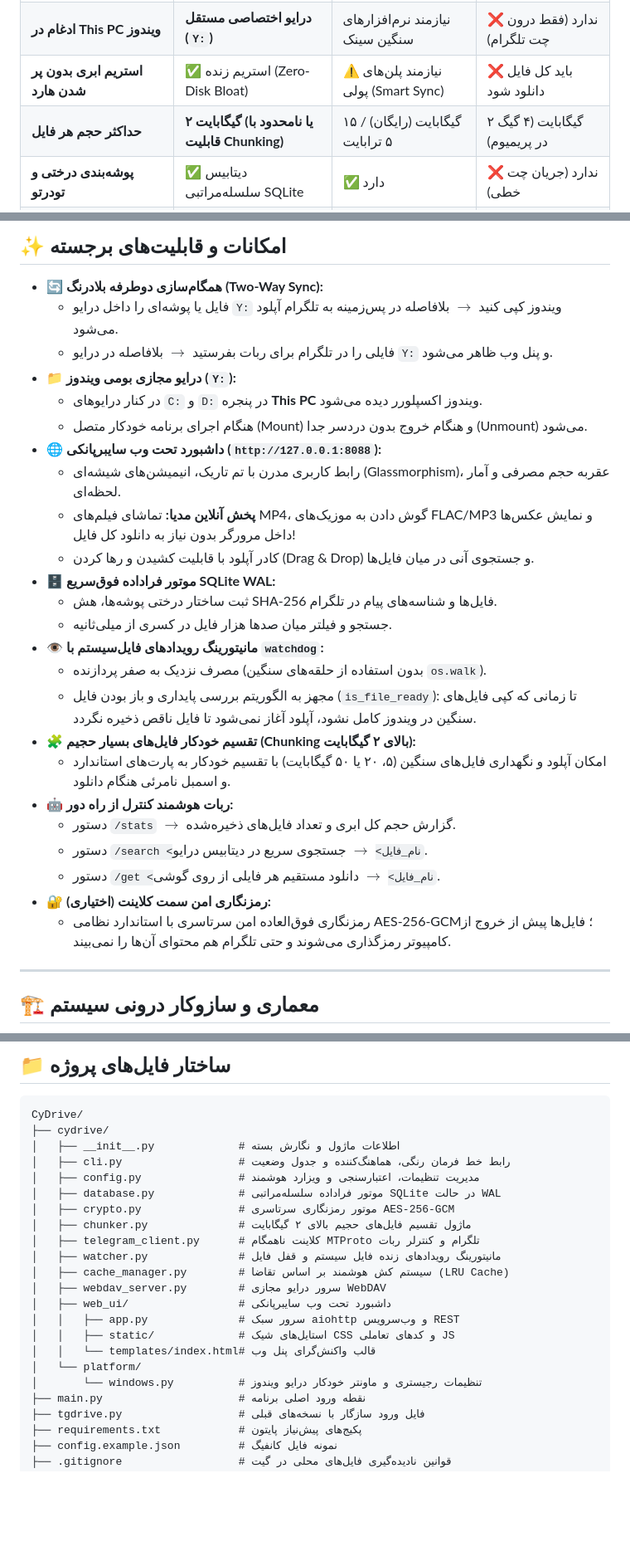
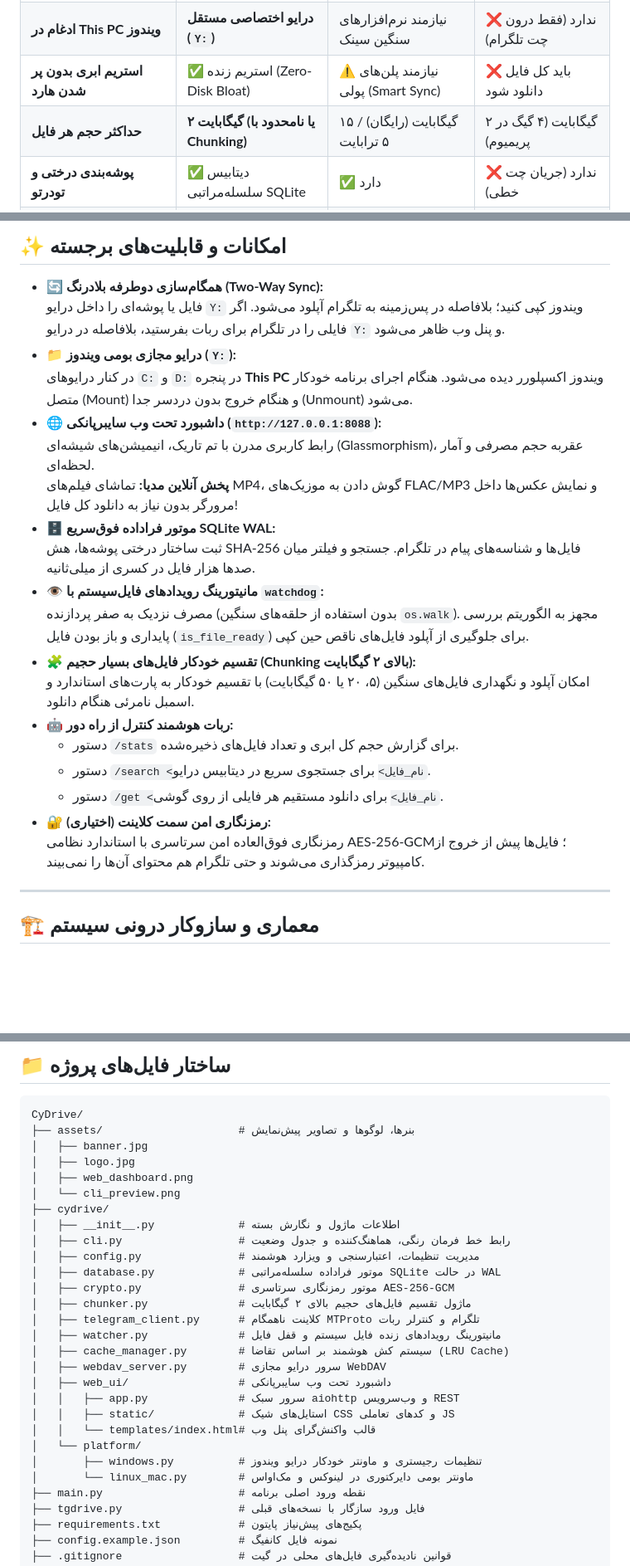
Before and after one commit to lp1688/CyDrive, a Markdown page: README.md, 3 parts joined by grey strips. Shown at 83% size. GitHub-like rendering; blank space fills up the shorter version.

Commit message:
docs: perfect 0-to-100 RTL/LTR alignment and BiDi directional formatting in Persian README.md

````diff
--- a/README.md
+++ b/README.md
@@ -44,7 +46,7 @@
 | **ظرفیت ذخیره‌سازی** | **نامحدود و رایگان (Unlimited)** | ۲ تا ۱۵ گیگابایت (رایگان) | نامحدود و رایگان |
 | **ادغام در This PC ویندوز** | **درایو اختصاصی مستقل (`Y:`)** | نیازمند نرم‌افزارهای سنگین سینک | ❌ ندارد (فقط درون چت تلگرام) |
 | **استریم ابری بدون پر شدن هارد** | ✅ استریم زنده (Zero-Disk Bloat) | ⚠️ نیازمند پلن‌های پولی (Smart Sync) | ❌ باید کل فایل دانلود شود |
-| **حداکثر حجم هر فایل** | **۲ گیگابایت (یا نامحدود با قابلیت Chunking)** | ۱۵ گیگابایت (رایگان) / ۵ ترابایت | ۲ گیگابایت (۴ گیگ در پریمیوم) |
+| **حداکثر حجم هر فایل** | **۲ گیگابایت (یا نامحدود با Chunking)** | ۱۵ گیگابایت (رایگان) / ۵ ترابایت | ۲ گیگابایت (۴ گیگ در پریمیوم) |
 | **پوشه‌بندی درختی و تودرتو** | ✅ دیتابیس سلسله‌مراتبی SQLite | ✅ دارد | ❌ ندارد (جریان چت خطی) |
 | **نیاز به درایورهای سنگین کرنل** | ❌ **خیر (WebDAV بومی ویندوز)** | ⚠️ بله (درایورهای مجازی فایل‌سیستم) | ❌ خیر |
 | **پنل وب اختصاصی با پلیر مدیا** | ✅ داشبورد سایبرپانکی مدرن (`:8088`) | ✅ پنل وب استاندارد | ⚠️ فقط پلیر داخلی تلگرام |
@@ -55,29 +57,24 @@
 ## ✨ امکانات و قابلیت‌های برجسته
 
 - 🔄 **همگام‌سازی دوطرفه بلادرنگ (Two-Way Sync):**
-  - فایل یا پوشه‌ای را داخل درایو `Y:` ویندوز کپی کنید $\rightarrow$ بلافاصله در پس‌زمینه به تلگرام آپلود می‌شود.
-  - فایلی را در تلگرام برای ربات بفرستید $\rightarrow$ بلافاصله در درایو `Y:` و پنل وب ظاهر می‌شود.
+  فایل یا پوشه‌ای را داخل درایو `Y:` ویندوز کپی کنید؛ بلافاصله در پس‌زمینه به تلگرام آپلود می‌شود. اگر فایلی را در تلگرام برای ربات بفرستید، بلافاصله در درایو `Y:` و پنل وب ظاهر می‌شود.
 - 📁 **درایو مجازی بومی ویندوز (`Y:`):**
-  - در کنار درایوهای `C:` و `D:` در پنجره **This PC** ویندوز اکسپلورر دیده می‌شود.
-  - هنگام اجرای برنامه خودکار متصل (Mount) و هنگام خروج بدون دردسر جدا (Unmount) می‌شود.
+  در کنار درایوهای `C:` و `D:` در پنجره **This PC** ویندوز اکسپلورر دیده می‌شود. هنگام اجرای برنامه خودکار متصل (Mount) و هنگام خروج بدون دردسر جدا (Unmount) می‌شود.
 - 🌐 **داشبورد تحت وب سایبرپانکی (`http://127.0.0.1:8088`):**
-  - رابط کاربری مدرن با تم تاریک، انیمیشن‌های شیشه‌ای (Glassmorphism)، عقربه حجم مصرفی و آمار لحظه‌ای.
-  - **پخش آنلاین مدیا:** تماشای فیلم‌های MP4، گوش دادن به موزیک‌های FLAC/MP3 و نمایش عکس‌ها داخل مرورگر بدون نیاز به دانلود کل فایل!
-  - کادر آپلود با قابلیت کشیدن و رها کردن (Drag & Drop) و جستجوی آنی در میان فایل‌ها.
+  رابط کاربری مدرن با تم تاریک، انیمیشن‌های شیشه‌ای (Glassmorphism)، عقربه حجم مصرفی و آمار لحظه‌ای.
+  **پخش آنلاین مدیا:** تماشای فیلم‌های MP4، گوش دادن به موزیک‌های FLAC/MP3 و نمایش عکس‌ها داخل مرورگر بدون نیاز به دانلود کل فایل!
 - 🗄️ **موتور فراداده فوق‌سریع SQLite WAL:**
-  - ثبت ساختار درختی پوشه‌ها، هش SHA-256 فایل‌ها و شناسه‌های پیام در تلگرام.
-  - جستجو و فیلتر میان صدها هزار فایل در کسری از میلی‌ثانیه.
+  ثبت ساختار درختی پوشه‌ها، هش SHA-256 فایل‌ها و شناسه‌های پیام در تلگرام. جستجو و فیلتر میان صدها هزار فایل در کسری از میلی‌ثانیه.
 - 👁️ **مانیتورینگ رویدادهای فایل‌سیستم با `watchdog`:**
-  - مصرف نزدیک به صفر پردازنده (بدون استفاده از حلقه‌های سنگین `os.walk`).
-  - مجهز به الگوریتم بررسی پایداری و باز بودن فایل (`is_file_ready`): تا زمانی که کپی فایل‌های سنگین در ویندوز کامل نشود، آپلود آغاز نمی‌شود تا فایل ناقص ذخیره نگردد.
+  مصرف نزدیک به صفر پردازنده (بدون استفاده از حلقه‌های سنگین `os.walk`). مجهز به الگوریتم بررسی پایداری و باز بودن فایل (`is_file_ready`) برای جلوگیری از آپلود فایل‌های ناقص حین کپی.
 - 🧩 **تقسیم خودکار فایل‌های بسیار حجیم (Chunking بالای ۲ گیگابایت):**
-  - امکان آپلود و نگهداری فایل‌های سنگین (۵، ۲۰ یا ۵۰ گیگابایت) با تقسیم خودکار به پارت‌های استاندارد و اسمبل نامرئی هنگام دانلود.
+  امکان آپلود و نگهداری فایل‌های سنگین (۵، ۲۰ یا ۵۰ گیگابایت) با تقسیم خودکار به پارت‌های استاندارد و اسمبل نامرئی هنگام دانلود.
 - 🤖 **ربات هوشمند کنترل از راه دور:**
-  - دستور `/stats` $\rightarrow$ گزارش حجم کل ابری و تعداد فایل‌های ذخیره‌شده.
-  - دستور `/search <نام_فایل>` $\rightarrow$ جستجوی سریع در دیتابیس درایو.
-  - دستور `/get <نام_فایل>` $\rightarrow$ دانلود مستقیم هر فایلی از روی گوشی.
+  - دستور `/stats` برای گزارش حجم کل ابری و تعداد فایل‌های ذخیره‌شده.
+  - دستور `/search <نام_فایل>` برای جستجوی سریع در دیتابیس درایو.
+  - دستور `/get <نام_فایل>` برای دانلود مستقیم هر فایلی از روی گوشی.
 - 🔐 **رمزنگاری امن سمت کلاینت (اختیاری):**
-  - رمزنگاری فوق‌العاده امن سرتاسری با استاندارد نظامی AES-256-GCM؛ فایل‌ها پیش از خروج از کامپیوتر رمزگذاری می‌شوند و حتی تلگرام هم محتوای آن‌ها را نمی‌بیند.
+  رمزنگاری فوق‌العاده امن سرتاسری با استاندارد نظامی AES-256-GCM؛ فایل‌ها پیش از خروج از کامپیوتر رمزگذاری می‌شوند و حتی تلگرام هم محتوای آن‌ها را نمی‌بیند.
 
 ---
 
@@ -309,5 +349,10 @@ python main.py fix-reg
 ```text
 CyDrive/
+├── assets/                     # بنرها، لوگوها و تصاویر پیش‌نمایش
+│   ├── banner.jpg
+│   ├── logo.jpg
+│   ├── web_dashboard.png
+│   └── cli_preview.png
 ├── cydrive/
 │   ├── __init__.py             # اطلاعات ماژول و نگارش بسته
 │   ├── cli.py                  # رابط خط فرمان رنگی، هماهنگ‌کننده و جدول وضعیت
@@ -324,7 +369,8 @@ CyDrive/
 │   │   ├── static/             # استایل‌های شیک CSS و کدهای تعاملی JS
 │   │   └── templates/index.html# قالب واکنش‌گرای پنل وب
 │   └── platform/
-│       └── windows.py          # تنظیمات رجیستری و ماونتر خودکار درایو ویندوز
+│       ├── windows.py          # تنظیمات رجیستری و ماونتر خودکار درایو ویندوز
+│       └── linux_mac.py        # ماونتر بومی دایرکتوری در لینوکس و مک‌او‌اس
 ├── main.py                     # نقطه ورود اصلی برنامه
 ├── tgdrive.py                  # فایل ورود سازگار با نسخه‌های قبلی
 ├── requirements.txt            # پکیج‌های پیش‌نیاز پایتون
````
Also changed, not shown: other parts of README.md (+61 -12 lines).
